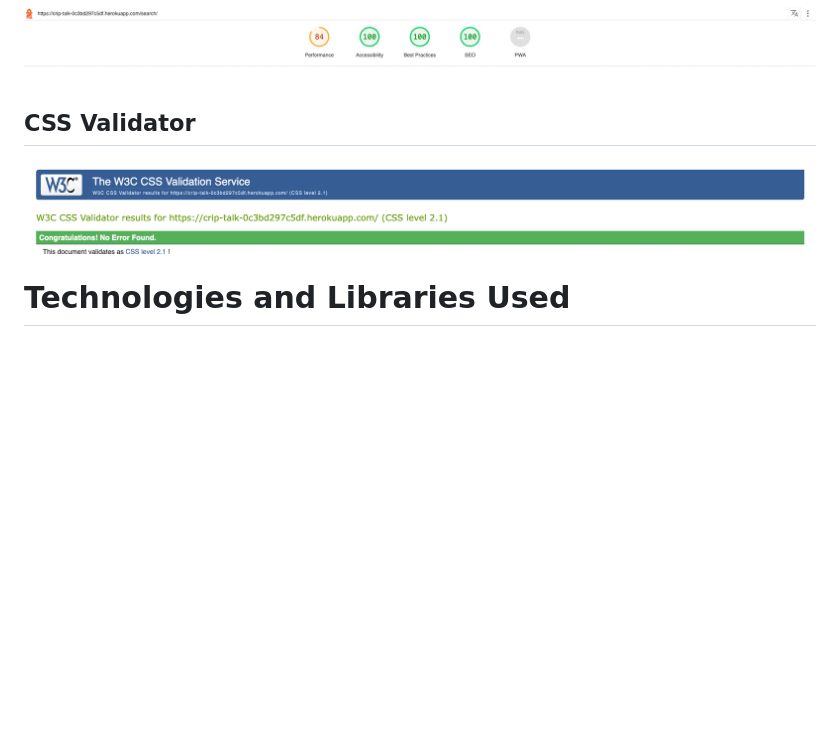
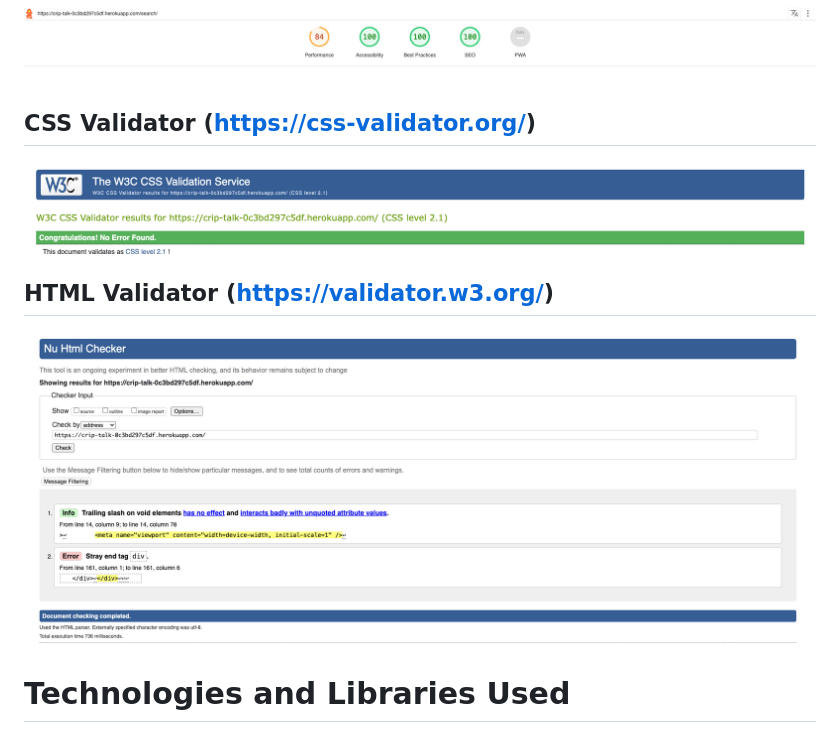
Before and after one commit to e-tidemo/crip-talk, a Markdown page: README.md, the part around the change. Drawn GitHub-style; pictures changed too: documentation/html-testing.png (added); blank space fills up the shorter version.

```diff
--- a/README.md
+++ b/README.md
@@ -210,8 +210,11 @@ All Python code is valid and compliant with PEP8 standards as per [CI Python Lin
 ### Search Results
 ![Search](documentation/lighthouse-testing/lighthouse-search.jpg)
 
-## CSS Validator
+## CSS Validator (https://css-validator.org/)
 ![CSS validator](documentation/css-testing.png)
+
+## HTML Validator (https://validator.w3.org/)
+![HTML validator](documentation/html-testing.png)
 
 # Technologies and Libraries Used
 The main technologies ans libraries I have used in this project are:
```
Also changed, not shown: TESTING.md (+14 -0 lines).
